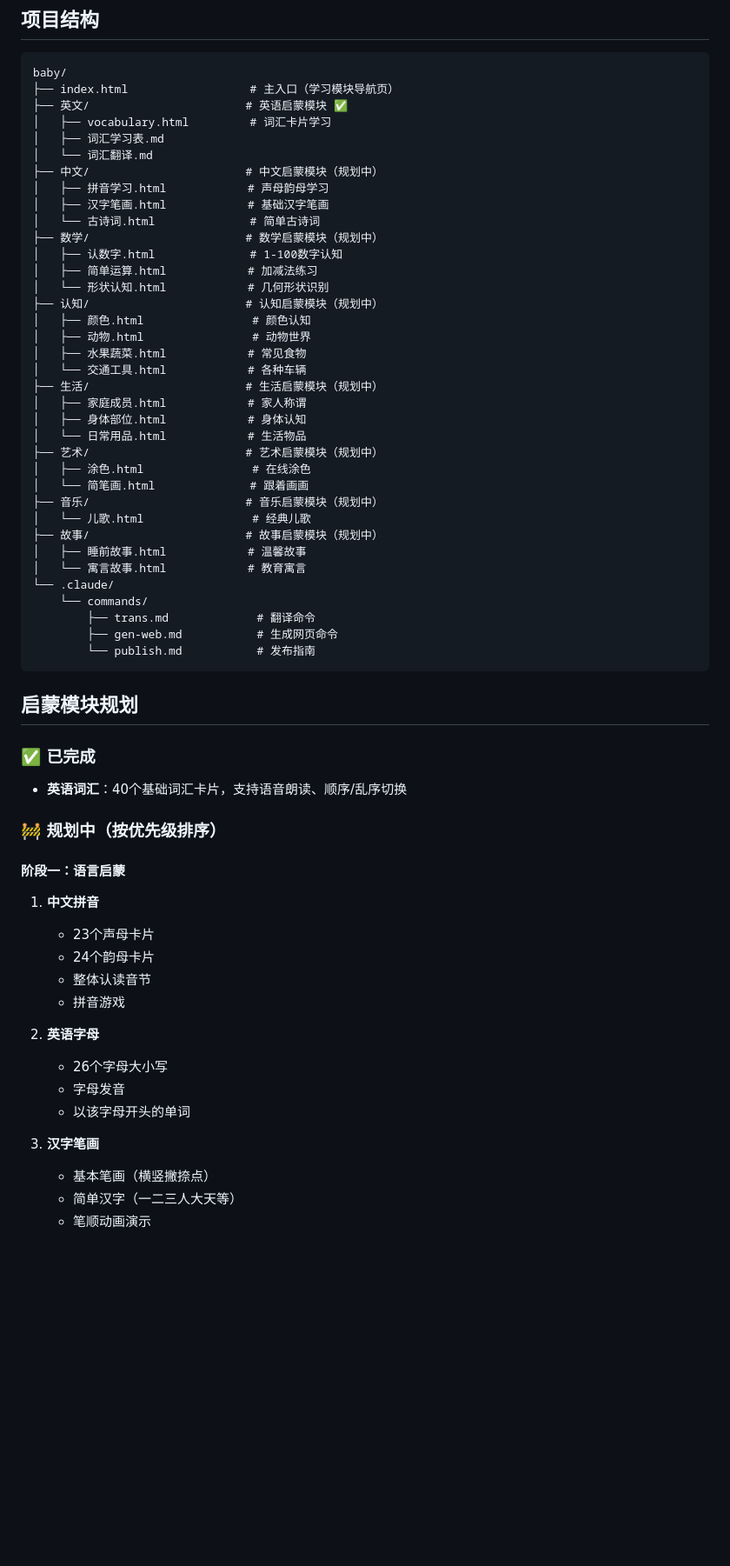
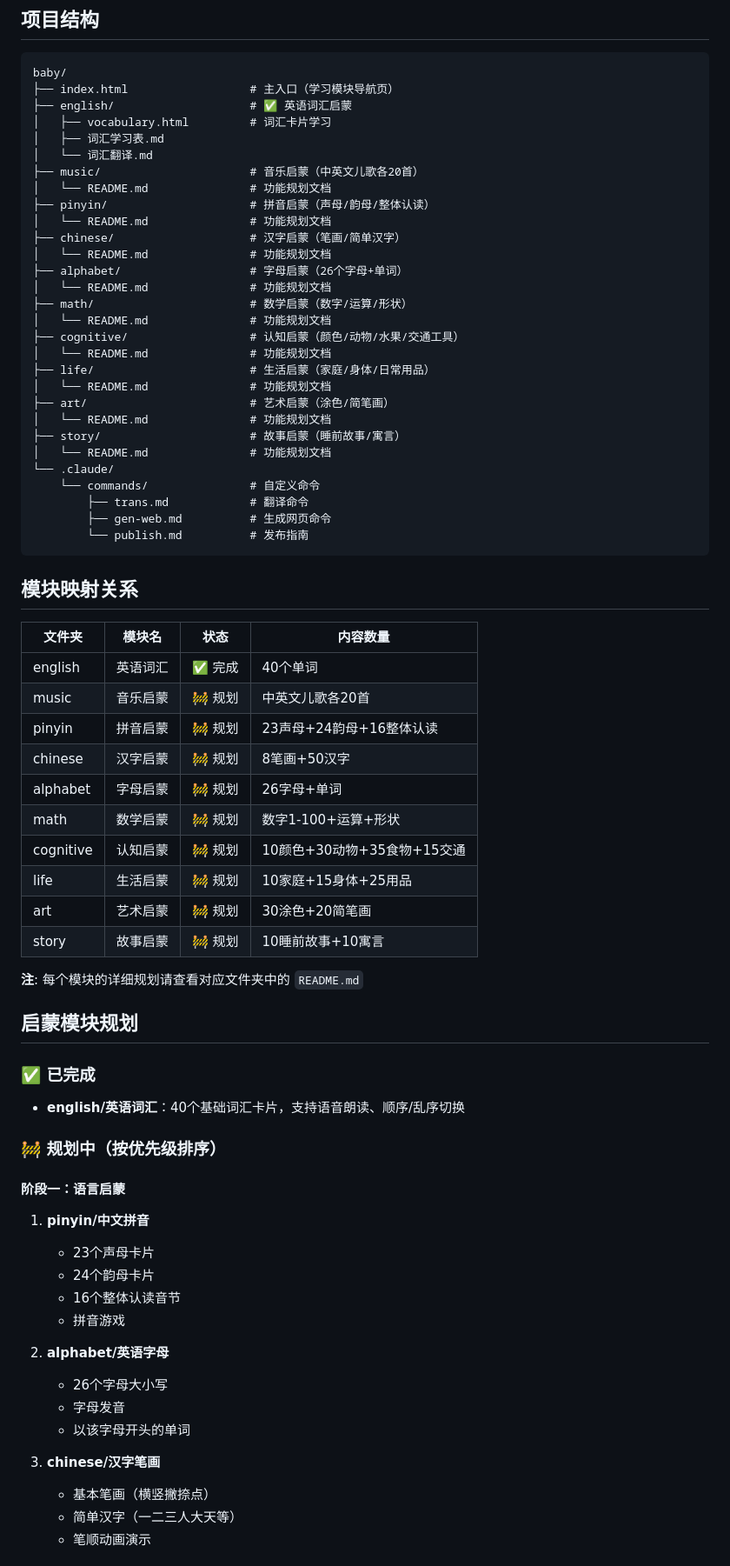
Before and after one commit to 1141265442/baby-vocabulary, a Markdown page: CLAUDE.md, the part around one of its changes. Shown at 87% size. GitHub-like rendering; blank space fills up the shorter version.

Commit message:
Update CLAUDE.md with module mapping table

````diff
--- a/CLAUDE.md
+++ b/CLAUDE.md
@@ -17,62 +17,72 @@ This file provides guidance to Claude Code (claude.ai/code) when working with co
 ```
 baby/
 ├── index.html                  # 主入口（学习模块导航页）
-├── 英文/                       # 英语启蒙模块 ✅
+├── english/                    # ✅ 英语词汇启蒙
 │   ├── vocabulary.html         # 词汇卡片学习
 │   ├── 词汇学习表.md
 │   └── 词汇翻译.md
-├── 中文/                       # 中文启蒙模块（规划中）
-│   ├── 拼音学习.html            # 声母韵母学习
-│   ├── 汉字笔画.html            # 基础汉字笔画
-│   └── 古诗词.html              # 简单古诗词
-├── 数学/                       # 数学启蒙模块（规划中）
-│   ├── 认数字.html              # 1-100数字认知
-│   ├── 简单运算.html            # 加减法练习
-│   └── 形状认知.html            # 几何形状识别
-├── 认知/                       # 认知启蒙模块（规划中）
-│   ├── 颜色.html                # 颜色认知
-│   ├── 动物.html                # 动物世界
-│   ├── 水果蔬菜.html            # 常见食物
-│   └── 交通工具.html            # 各种车辆
-├── 生活/                       # 生活启蒙模块（规划中）
-│   ├── 家庭成员.html            # 家人称谓
-│   ├── 身体部位.html            # 身体认知
-│   └── 日常用品.html            # 生活物品
-├── 艺术/                       # 艺术启蒙模块（规划中）
-│   ├── 涂色.html                # 在线涂色
-│   └── 简笔画.html              # 跟着画画
-├── 音乐/                       # 音乐启蒙模块（规划中）
-│   └── 儿歌.html                # 经典儿歌
-├── 故事/                       # 故事启蒙模块（规划中）
-│   ├── 睡前故事.html            # 温馨故事
-│   └── 寓言故事.html            # 教育寓言
+├── music/                      # 音乐启蒙（中英文儿歌各20首）
+│   └── README.md               # 功能规划文档
+├── pinyin/                     # 拼音启蒙（声母/韵母/整体认读）
+│   └── README.md               # 功能规划文档
+├── chinese/                    # 汉字启蒙（笔画/简单汉字）
+│   └── README.md               # 功能规划文档
+├── alphabet/                   # 字母启蒙（26个字母+单词）
+│   └── README.md               # 功能规划文档
+├── math/                       # 数学启蒙（数字/运算/形状）
+│   └── README.md               # 功能规划文档
+├── cognitive/                  # 认知启蒙（颜色/动物/水果/交通工具）
+│   └── README.md               # 功能规划文档
+├── life/                       # 生活启蒙（家庭/身体/日常用品）
+│   └── README.md               # 功能规划文档
+├── art/                        # 艺术启蒙（涂色/简笔画）
+│   └── README.md               # 功能规划文档
+├── story/                      # 故事启蒙（睡前故事/寓言）
+│   └── README.md               # 功能规划文档
 └── .claude/
-    └── commands/
-        ├── trans.md             # 翻译命令
-        ├── gen-web.md           # 生成网页命令
-        └── publish.md           # 发布指南
+    └── commands/               # 自定义命令
+        ├── trans.md            # 翻译命令
+        ├── gen-web.md          # 生成网页命令
+        └── publish.md          # 发布指南
 ```
+
+## 模块映射关系
+
+| 文件夹 | 模块名 | 状态 | 内容数量 |
+|--------|--------|------|----------|
+| english | 英语词汇 | ✅ 完成 | 40个单词 |
+| music | 音乐启蒙 | 🚧 规划 | 中英文儿歌各20首 |
+| pinyin | 拼音启蒙 | 🚧 规划 | 23声母+24韵母+16整体认读 |
+| chinese | 汉字启蒙 | 🚧 规划 | 8笔画+50汉字 |
+| alphabet | 字母启蒙 | 🚧 规划 | 26字母+单词 |
+| math | 数学启蒙 | 🚧 规划 | 数字1-100+运算+形状 |
+| cognitive | 认知启蒙 | 🚧 规划 | 10颜色+30动物+35食物+15交通 |
+| life | 生活启蒙 | 🚧 规划 | 10家庭+15身体+25用品 |
+| art | 艺术启蒙 | 🚧 规划 | 30涂色+20简笔画 |
+| story | 故事启蒙 | 🚧 规划 | 10睡前故事+10寓言 |
+
+**注**: 每个模块的详细规划请查看对应文件夹中的 `README.md`
 
 ## 启蒙模块规划
 
 ### ✅ 已完成
-- **英语词汇**：40个基础词汇卡片，支持语音朗读、顺序/乱序切换
+- **english/英语词汇**：40个基础词汇卡片，支持语音朗读、顺序/乱序切换
 
 ### 🚧 规划中（按优先级排序）
 
 #### 阶段一：语言启蒙
-1. **中文拼音**
+1. **pinyin/中文拼音**
    - 23个声母卡片
    - 24个韵母卡片
-   - 整体认读音节
+   - 16个整体认读音节
    - 拼音游戏
 
-2. **英语字母**
+2. **alphabet/英语字母**
    - 26个字母大小写
    - 字母发音
    - 以该字母开头的单词
 
-3. **汉字笔画**
+3. **chinese/汉字笔画**
    - 基本笔画（横竖撇捺点）
    - 简单汉字（一二三人大天等）
    - 笔顺动画演示
````
Also changed, not shown: other parts of CLAUDE.md (+20 -19 lines).
